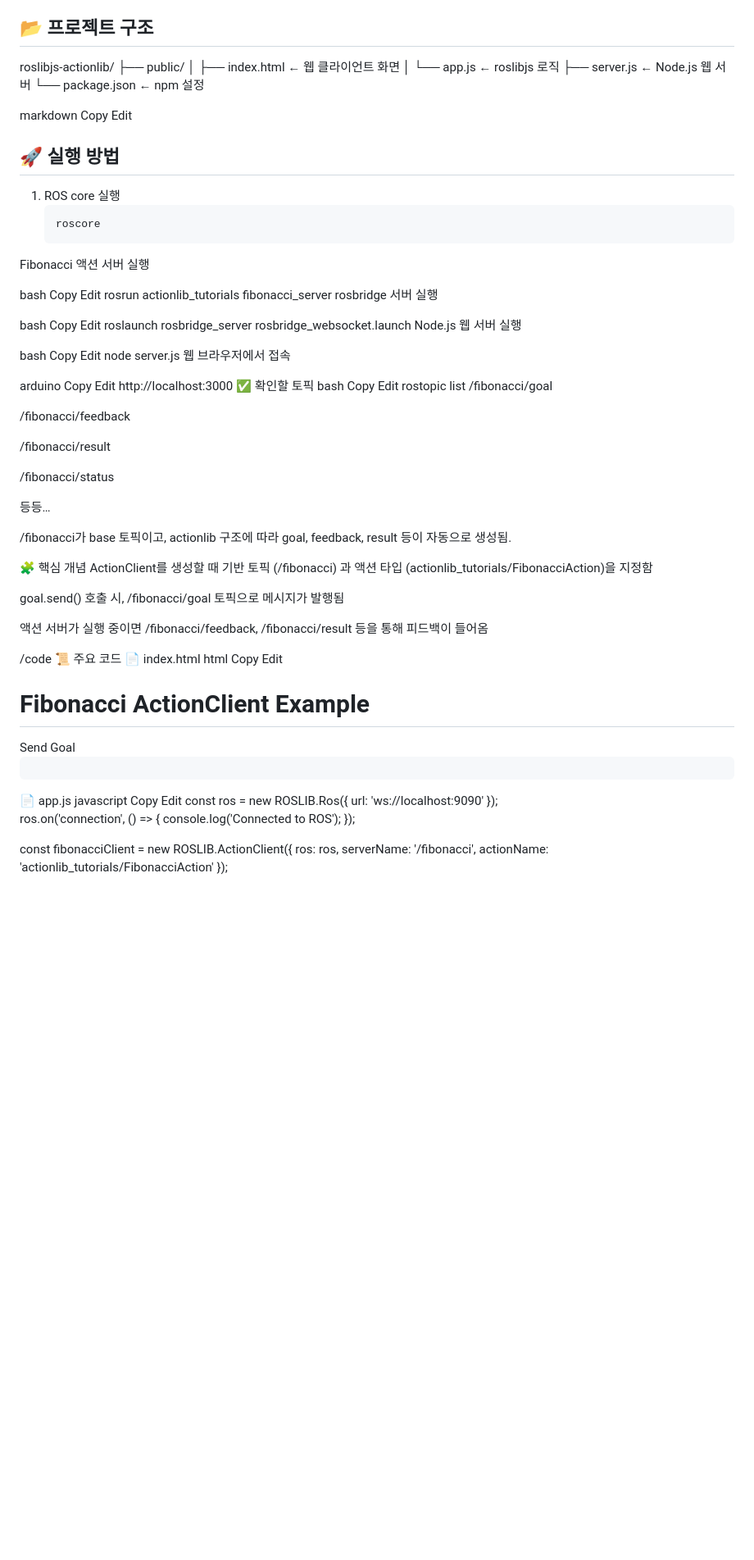
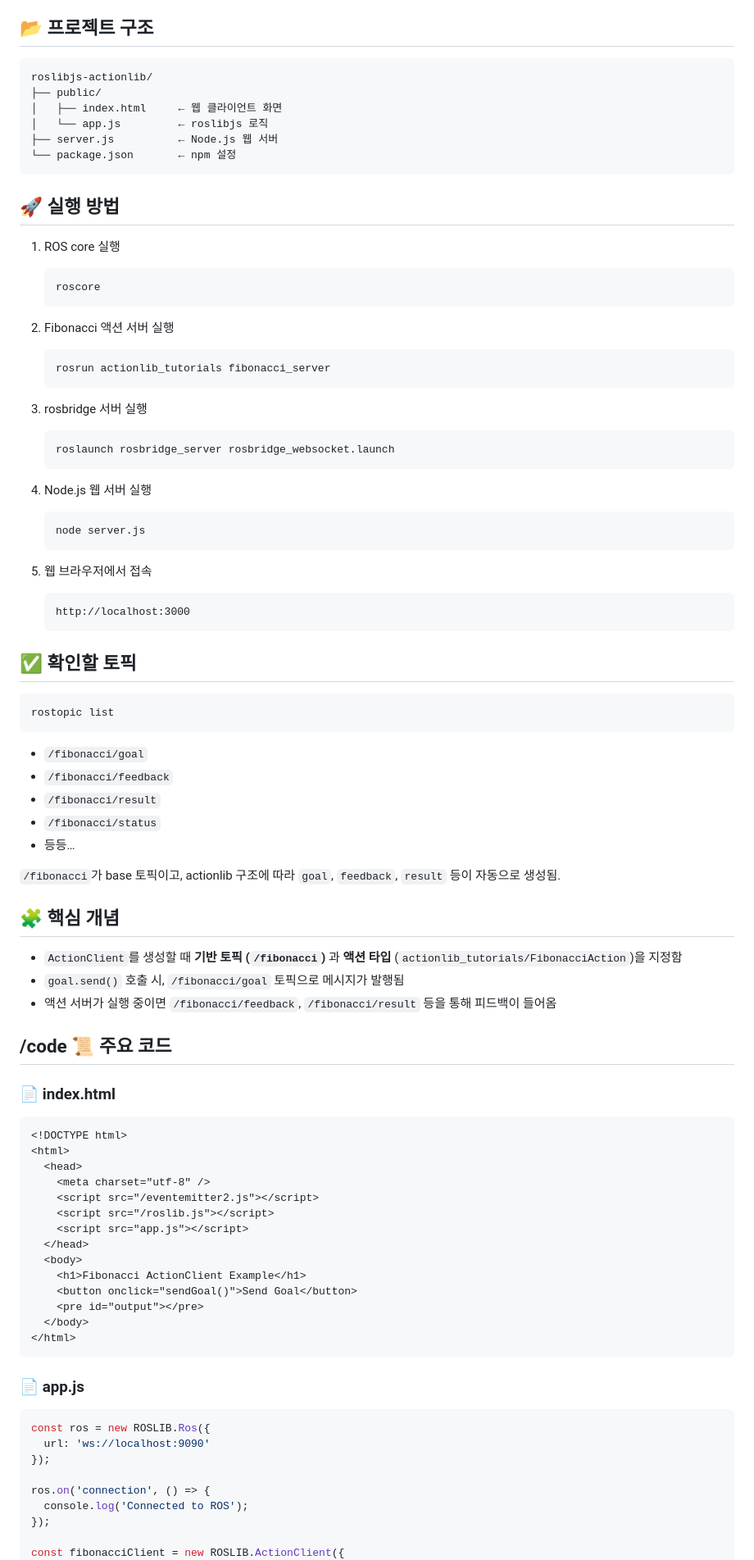
Before and after one commit to supernode25/actionlib-nodejs, a Markdown page: README.md, the part around one of its changes. Shown at 82% size. Rendered like a GitHub page; blank space fills up the shorter version.

````diff
--- a/README.md
+++ b/README.md
@@ -4,70 +4,67 @@ roslibjs를 활용해서 웹 브라우저에서 ROS의 `actionlib` 서버와 통
 
 ## 📂 프로젝트 구조
 
-roslibjs-actionlib/ ├── public/ │ ├── index.html ← 웹 클라이언트 화면 │ └── app.js ← roslibjs 로직 ├── server.js ← Node.js 웹 서버 └── package.json ← npm 설정
-
-markdown
-Copy
-Edit
+```
+roslibjs-actionlib/
+├── public/
+│   ├── index.html     ← 웹 클라이언트 화면
+│   └── app.js         ← roslibjs 로직
+├── server.js          ← Node.js 웹 서버
+└── package.json       ← npm 설정
+```
 
 ## 🚀 실행 방법
 
 1. ROS core 실행
    ```bash
    roscore
-Fibonacci 액션 서버 실행
+   ```
 
-bash
-Copy
-Edit
-rosrun actionlib_tutorials fibonacci_server
-rosbridge 서버 실행
+2. Fibonacci 액션 서버 실행
+   ```bash
+   rosrun actionlib_tutorials fibonacci_server
+   ```
 
-bash
-Copy
-Edit
-roslaunch rosbridge_server rosbridge_websocket.launch
-Node.js 웹 서버 실행
+3. rosbridge 서버 실행
+   ```bash
+   roslaunch rosbridge_server rosbridge_websocket.launch
+   ```
 
-bash
-Copy
-Edit
-node server.js
-웹 브라우저에서 접속
+4. Node.js 웹 서버 실행
+   ```bash
+   node server.js
+   ```
 
-arduino
-Copy
-Edit
-http://localhost:3000
-✅ 확인할 토픽
-bash
-Copy
-Edit
+5. 웹 브라우저에서 접속
+   ```
+   http://localhost:3000
+   ```
+
+## ✅ 확인할 토픽
+
+```bash
 rostopic list
-/fibonacci/goal
+```
 
-/fibonacci/feedback
+- `/fibonacci/goal`
+- `/fibonacci/feedback`
+- `/fibonacci/result`
+- `/fibonacci/status`
+- 등등…
 
-/fibonacci/result
+`/fibonacci`가 base 토픽이고, actionlib 구조에 따라 `goal`, `feedback`, `result` 등이 자동으로 생성됨.
 
-/fibonacci/status
+## 🧩 핵심 개념
 
-등등…
+- `ActionClient`를 생성할 때 **기반 토픽 (`/fibonacci`)** 과 **액션 타입** (`actionlib_tutorials/FibonacciAction`)을 지정함
+- `goal.send()` 호출 시, `/fibonacci/goal` 토픽으로 메시지가 발행됨
+- 액션 서버가 실행 중이면 `/fibonacci/feedback`, `/fibonacci/result` 등을 통해 피드백이 들어옴
 
-/fibonacci가 base 토픽이고, actionlib 구조에 따라 goal, feedback, result 등이 자동으로 생성됨.
+## /code 📜 주요 코드
 
-🧩 핵심 개념
-ActionClient를 생성할 때 기반 토픽 (/fibonacci) 과 액션 타입 (actionlib_tutorials/FibonacciAction)을 지정함
+### 📄 index.html
 
-goal.send() 호출 시, /fibonacci/goal 토픽으로 메시지가 발행됨
-
-액션 서버가 실행 중이면 /fibonacci/feedback, /fibonacci/result 등을 통해 피드백이 들어옴
-
-/code 📜 주요 코드
-📄 index.html
-html
-Copy
-Edit
+```html
 <!DOCTYPE html>
 <html>
   <head>
@@ -82,10 +79,11 @@ Edit
     <pre id="output"></pre>
   </body>
 </html>
-📄 app.js
-javascript
-Copy
-Edit
+```
+
+### 📄 app.js
+
+```javascript
 const ros = new ROSLIB.Ros({
   url: 'ws://localhost:9090'
 });
````
Also changed, not shown: other parts of README.md (+12 -16 lines).
